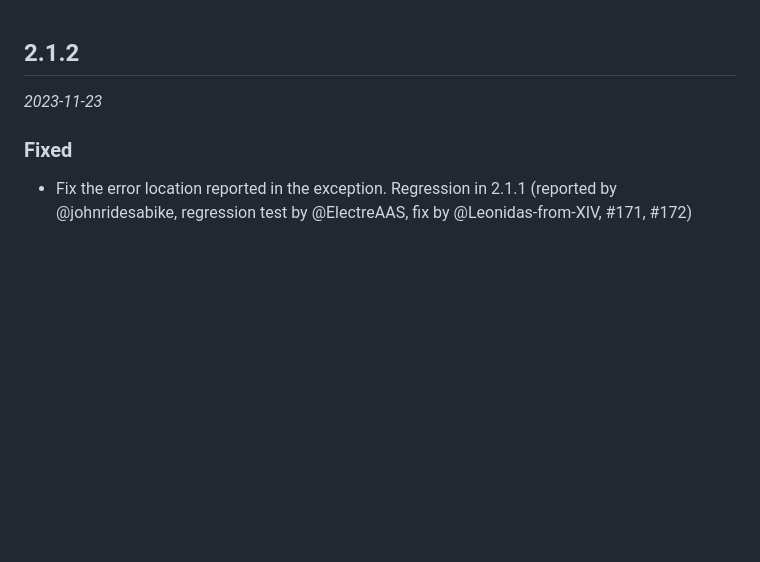
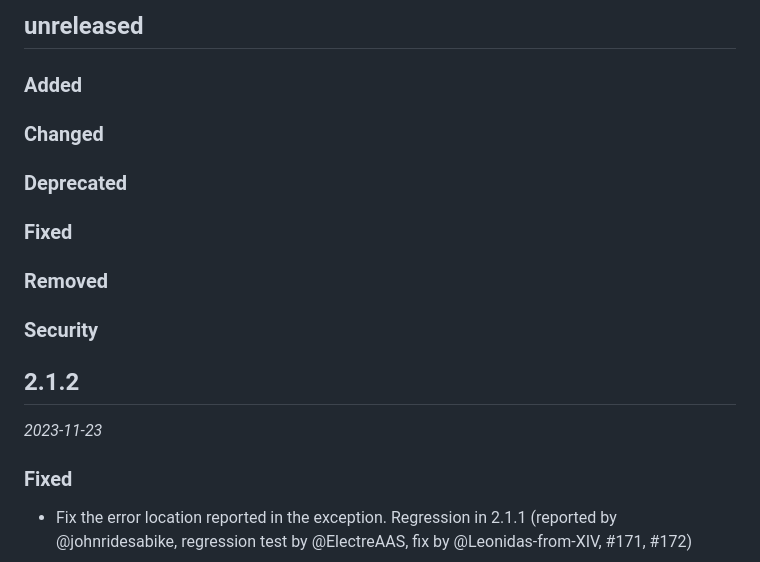
Before and after one commit to ocaml-community/yojson, a Markdown page: CHANGES.md, the part around the change. Rendered like a GitHub page; blank space fills up the shorter version.

Commit message:
Prepare changelog for next release

```diff
--- a/CHANGES.md
+++ b/CHANGES.md
@@ -1,3 +1,17 @@
+## unreleased
+
+### Added
+
+### Changed
+
+### Deprecated
+
+### Fixed
+
+### Removed
+
+### Security
+
 ## 2.1.2
 
 *2023-11-23*
```
